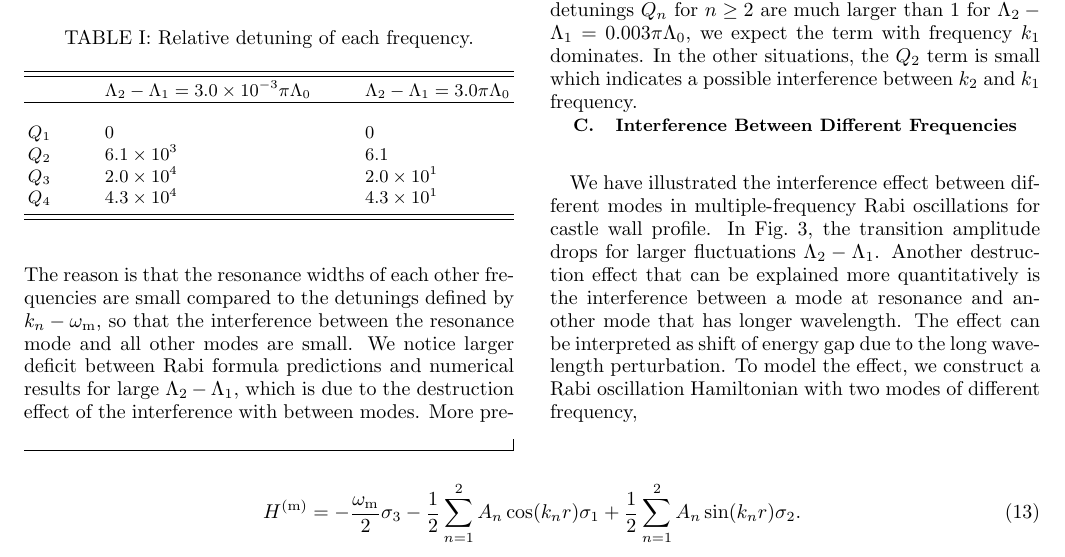
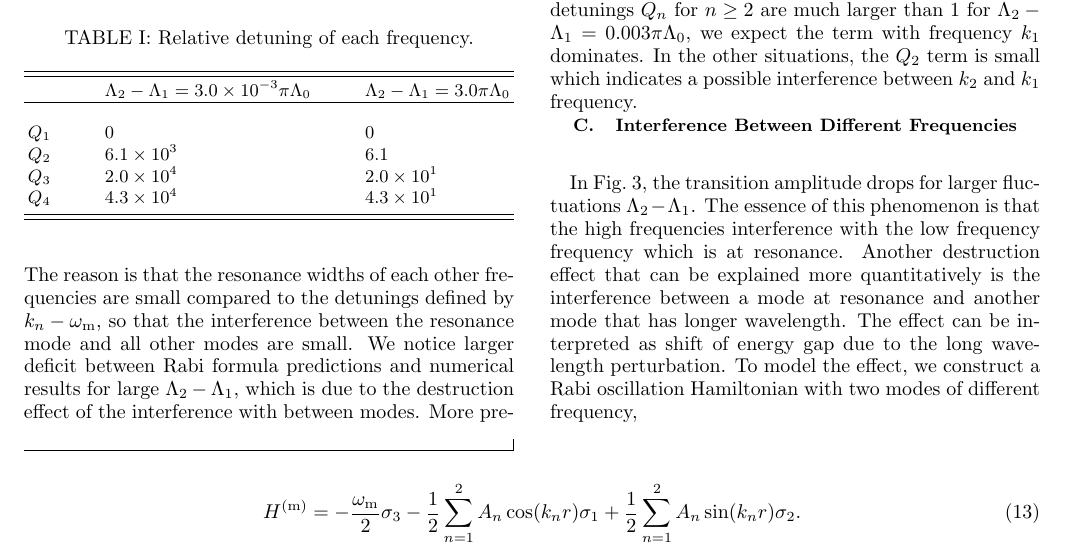
Before and after one commit to emptymalei/rabi-neutrino-oscillations, a LaTeX paper (main.tex): part of page 4 of 11, cut so that both start at the same text. Compiled offline with pdfLaTeX.

Commit message:
some words and sentences

```diff
--- a/main.tex
+++ b/main.tex
@@ -443,7 +443,7 @@ which is quadratic in $n$ and inversely proportional to $\Lambda_2-\Lambda_1$. T
 % }
 
 
-We have illustrated the interference effect between different modes in multiple-frequency Rabi oscillations for castle wall profile. In Fig.~\ref{fig-akhmedovOscPlt}, the transition amplitude drops for larger fluctuations $\Lambda_2-\Lambda_1$. Another destruction effect that can be explained more quantitatively is the interference between a mode at resonance and another mode that has longer wavelength. The effect can be interpreted as shift of energy gap due to the long wavelength perturbation. To model the effect, we construct a Rabi oscillation Hamiltonian with two modes of different frequency,
+In Fig.~\ref{fig-akhmedovOscPlt}, the transition amplitude drops for larger fluctuations $\Lambda_2-\Lambda_1$. The essence of this phenomenon is that the high frequencies interference with the low frequency frequency which is at resonance. Another destruction effect that can be explained more quantitatively is the interference between a mode at resonance and another mode that has longer wavelength. The effect can be interpreted as shift of energy gap due to the long wavelength perturbation. To model the effect, we construct a Rabi oscillation Hamiltonian with two modes of different frequency,
 \begin{widetext}
 \begin{equation}
 H^{(\mathrm{m})}  = -\frac{\omega_{\mathrm{m}}}{2} \sigma_3 - \frac{1}{2} \sum_{n=1}^2  A_n \cos (k_n r) \sigma_1 + \frac{1}{2} \sum_{n=1}^2  A_n \sin (k_n r) \sigma_2 .
```
